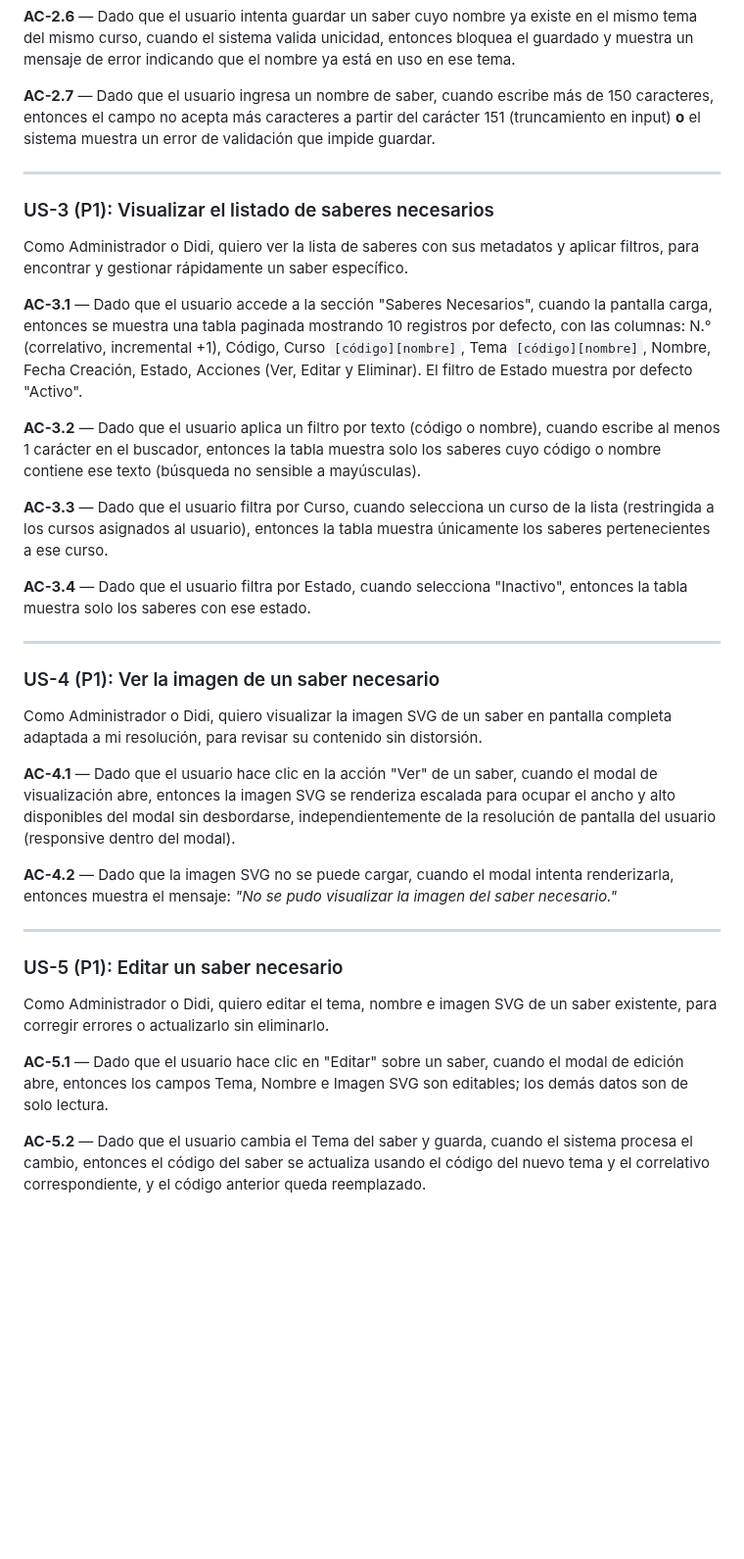
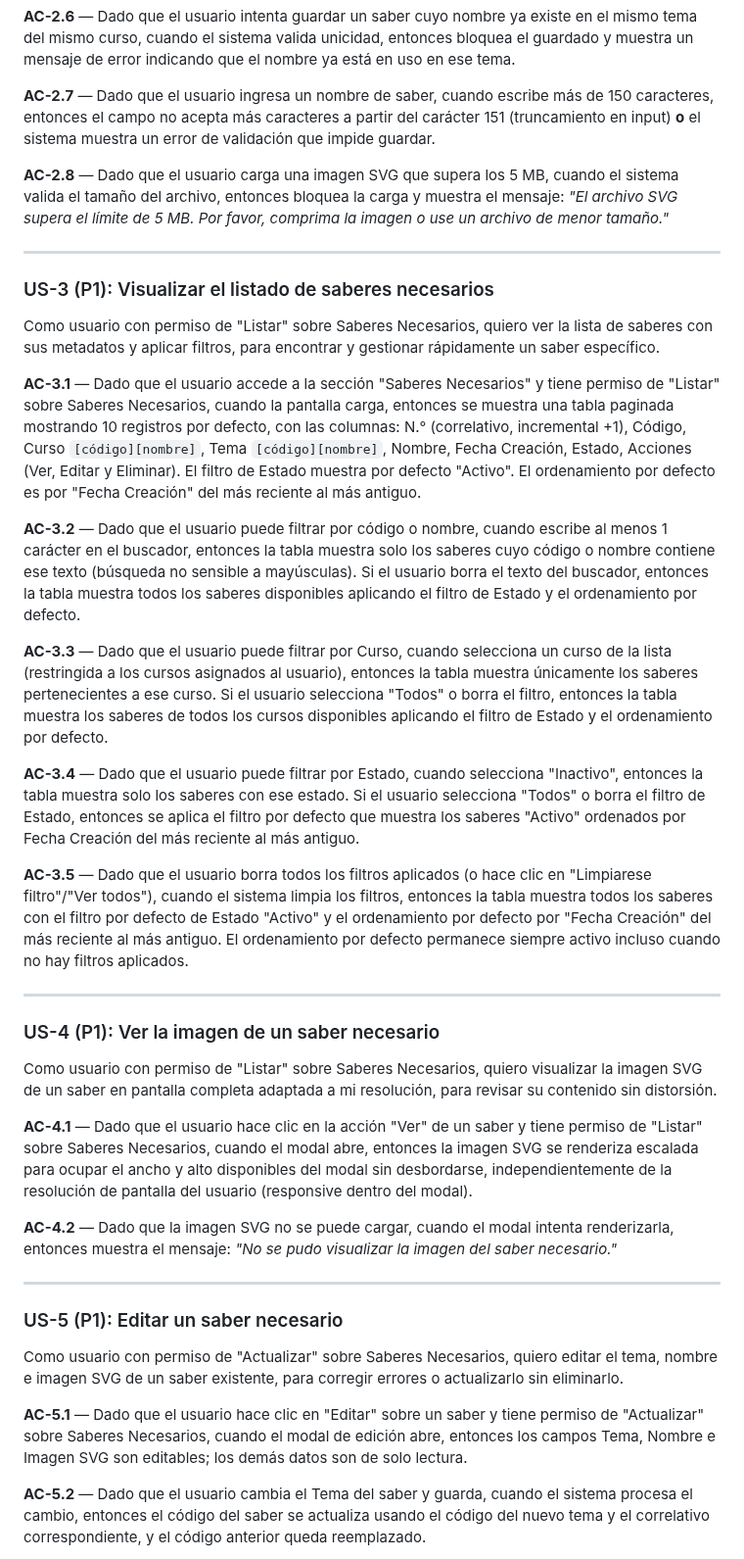
Before and after one commit to evelyn-vnx/equipo_l2, a Markdown page: taller-2/feature-saberes-necesario-grupo2/spec.md, the part around one of its changes. Shown at 98% size. Rendered like a GitHub page; blank space fills up the shorter version.

Commit message:
v2 refinamiento de spec - user stories, aclaraciones

```diff
--- a/taller-2/feature-saberes-necesario-grupo2/spec.md
+++ b/taller-2/feature-saberes-necesario-grupo2/spec.md
@@ -51,34 +51,38 @@ Como Administrador o Didi, quiero crear un saber necesario con imagen SVG, curso
 
 **AC-2.7** — Dado que el usuario ingresa un nombre de saber, cuando escribe más de 150 caracteres, entonces el campo no acepta más caracteres a partir del carácter 151 (truncamiento en input) **o** el sistema muestra un error de validación que impide guardar.
 
+**AC-2.8** — Dado que el usuario carga una imagen SVG que supera los 5 MB, cuando el sistema valida el tamaño del archivo, entonces bloquea la carga y muestra el mensaje: _"El archivo SVG supera el límite de 5 MB. Por favor, comprima la imagen o use un archivo de menor tamaño."_
+
 ---
 
 ### US-3 (P1): Visualizar el listado de saberes necesarios
-Como Administrador o Didi, quiero ver la lista de saberes con sus metadatos y aplicar filtros, para encontrar y gestionar rápidamente un saber específico.
+Como usuario con permiso de "Listar" sobre Saberes Necesarios, quiero ver la lista de saberes con sus metadatos y aplicar filtros, para encontrar y gestionar rápidamente un saber específico.
 
-**AC-3.1** — Dado que el usuario accede a la sección "Saberes Necesarios", cuando la pantalla carga, entonces se muestra una tabla paginada mostrando 10 registros por defecto, con las columnas: N.° (correlativo, incremental +1), Código, Curso `[código][nombre]`, Tema `[código][nombre]`, Nombre, Fecha Creación, Estado, Acciones (Ver, Editar y Eliminar). El filtro de Estado muestra por defecto "Activo".
+**AC-3.1** — Dado que el usuario accede a la sección "Saberes Necesarios" y tiene permiso de "Listar" sobre Saberes Necesarios, cuando la pantalla carga, entonces se muestra una tabla paginada mostrando 10 registros por defecto, con las columnas: N.° (correlativo, incremental +1), Código, Curso `[código][nombre]`, Tema `[código][nombre]`, Nombre, Fecha Creación, Estado, Acciones (Ver, Editar y Eliminar). El filtro de Estado muestra por defecto "Activo". El ordenamiento por defecto es por "Fecha Creación" del más reciente al más antiguo.
 
-**AC-3.2** — Dado que el usuario aplica un filtro por texto (código o nombre), cuando escribe al menos 1 carácter en el buscador, entonces la tabla muestra solo los saberes cuyo código o nombre contiene ese texto (búsqueda no sensible a mayúsculas).
+**AC-3.2** — Dado que el usuario puede filtrar por código o nombre, cuando escribe al menos 1 carácter en el buscador, entonces la tabla muestra solo los saberes cuyo código o nombre contiene ese texto (búsqueda no sensible a mayúsculas). Si el usuario borra el texto del buscador, entonces la tabla muestra todos los saberes disponibles aplicando el filtro de Estado y el ordenamiento por defecto.
 
-**AC-3.3** — Dado que el usuario filtra por Curso, cuando selecciona un curso de la lista (restringida a los cursos asignados al usuario), entonces la tabla muestra únicamente los saberes pertenecientes a ese curso.
+**AC-3.3** — Dado que el usuario puede filtrar por Curso, cuando selecciona un curso de la lista (restringida a los cursos asignados al usuario), entonces la tabla muestra únicamente los saberes pertenecientes a ese curso. Si el usuario selecciona "Todos" o borra el filtro, entonces la tabla muestra los saberes de todos los cursos disponibles aplicando el filtro de Estado y el ordenamiento por defecto.
 
-**AC-3.4** — Dado que el usuario filtra por Estado, cuando selecciona "Inactivo", entonces la tabla muestra solo los saberes con ese estado.
+**AC-3.4** — Dado que el usuario puede filtrar por Estado, cuando selecciona "Inactivo", entonces la tabla muestra solo los saberes con ese estado. Si el usuario selecciona "Todos" o borra el filtro de Estado, entonces se aplica el filtro por defecto que muestra los saberes "Activo" ordenados por Fecha Creación del más reciente al más antiguo.
+
+**AC-3.5** — Dado que el usuario borra todos los filtros aplicados (o hace clic en "Limpiarese filtro"/"Ver todos"), cuando el sistema limpia los filtros, entonces la tabla muestra todos los saberes con el filtro por defecto de Estado "Activo" y el ordenamiento por defecto por "Fecha Creación" del más reciente al más antiguo. El ordenamiento por defecto permanece siempre activo incluso cuando no hay filtros aplicados.
 
 ---
 
 ### US-4 (P1): Ver la imagen de un saber necesario
-Como Administrador o Didi, quiero visualizar la imagen SVG de un saber en pantalla completa adaptada a mi resolución, para revisar su contenido sin distorsión.
+Como usuario con permiso de "Listar" sobre Saberes Necesarios, quiero visualizar la imagen SVG de un saber en pantalla completa adaptada a mi resolución, para revisar su contenido sin distorsión.
 
-**AC-4.1** — Dado que el usuario hace clic en la acción "Ver" de un saber, cuando el modal de visualización abre, entonces la imagen SVG se renderiza escalada para ocupar el ancho y alto disponibles del modal sin desbordarse, independientemente de la resolución de pantalla del usuario (responsive dentro del modal).
+**AC-4.1** — Dado que el usuario hace clic en la acción "Ver" de un saber y tiene permiso de "Listar" sobre Saberes Necesarios, cuando el modal abre, entonces la imagen SVG se renderiza escalada para ocupar el ancho y alto disponibles del modal sin desbordarse, independientemente de la resolución de pantalla del usuario (responsive dentro del modal).
 
 **AC-4.2** — Dado que la imagen SVG no se puede cargar, cuando el modal intenta renderizarla, entonces muestra el mensaje: _"No se pudo visualizar la imagen del saber necesario."_
 
 ---
 
 ### US-5 (P1): Editar un saber necesario
-Como Administrador o Didi, quiero editar el tema, nombre e imagen SVG de un saber existente, para corregir errores o actualizarlo sin eliminarlo.
+Como usuario con permiso de "Actualizar" sobre Saberes Necesarios, quiero editar el tema, nombre e imagen SVG de un saber existente, para corregir errores o actualizarlo sin eliminarlo.
 
-**AC-5.1** — Dado que el usuario hace clic en "Editar" sobre un saber, cuando el modal de edición abre, entonces los campos Tema, Nombre e Imagen SVG son editables; los demás datos son de solo lectura.
+**AC-5.1** — Dado que el usuario hace clic en "Editar" sobre un saber y tiene permiso de "Actualizar" sobre Saberes Necesarios, cuando el modal de edición abre, entonces los campos Tema, Nombre e Imagen SVG son editables; los demás datos son de solo lectura.
 
 **AC-5.2** — Dado que el usuario cambia el Tema del saber y guarda, cuando el sistema procesa el cambio, entonces el código del saber se actualiza usando el código del nuevo tema y el correlativo correspondiente, y el código anterior queda reemplazado.
 
```
Also changed, not shown: other parts of taller-2/feature-saberes-necesario-grupo2/spec.md (+19 -24 lines).
